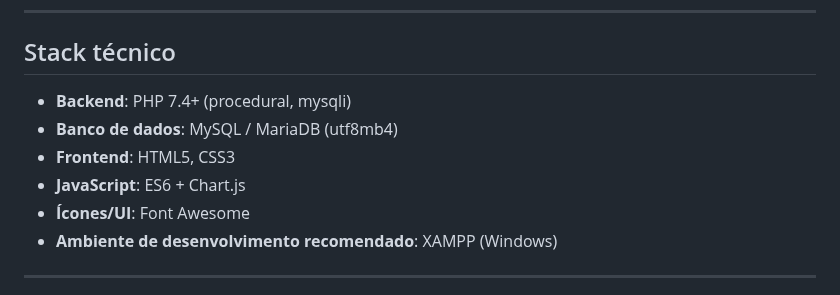
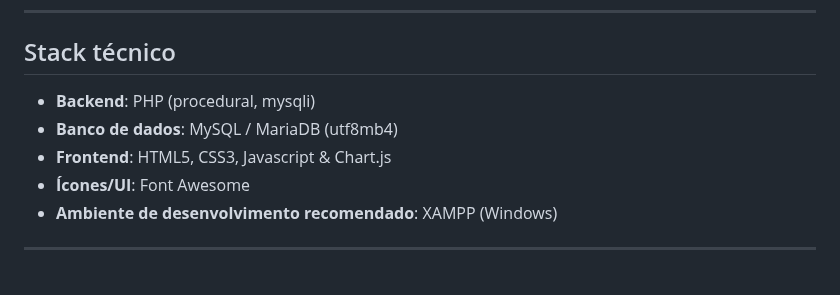
Before and after one commit to NatanLuz/Petshopsystemv2, a Markdown page: README.md, the part around one of its changes. Drawn GitHub-style.

Commit message:
Melhorando o readme deixando stack do projeto mais clara de entender

```diff
--- a/README.md
+++ b/README.md
@@ -101,10 +101,9 @@ O foco é reduzir os vetores clássicos de ataque em aplicações PHP tradiciona
 
 ## Stack técnico
 
-- **Backend**: PHP 7.4+ (procedural, mysqli)
+- **Backend**: PHP (procedural, mysqli)
 - **Banco de dados**: MySQL / MariaDB (utf8mb4)
-- **Frontend**: HTML5, CSS3
-- **JavaScript**: ES6 + Chart.js
+- **Frontend**: HTML5, CSS3, Javascript & Chart.js
 - **Ícones/UI**: Font Awesome
 - **Ambiente de desenvolvimento recomendado**: XAMPP (Windows)
 
```
Also changed, not shown: other parts of README.md (+1 -0 lines).
